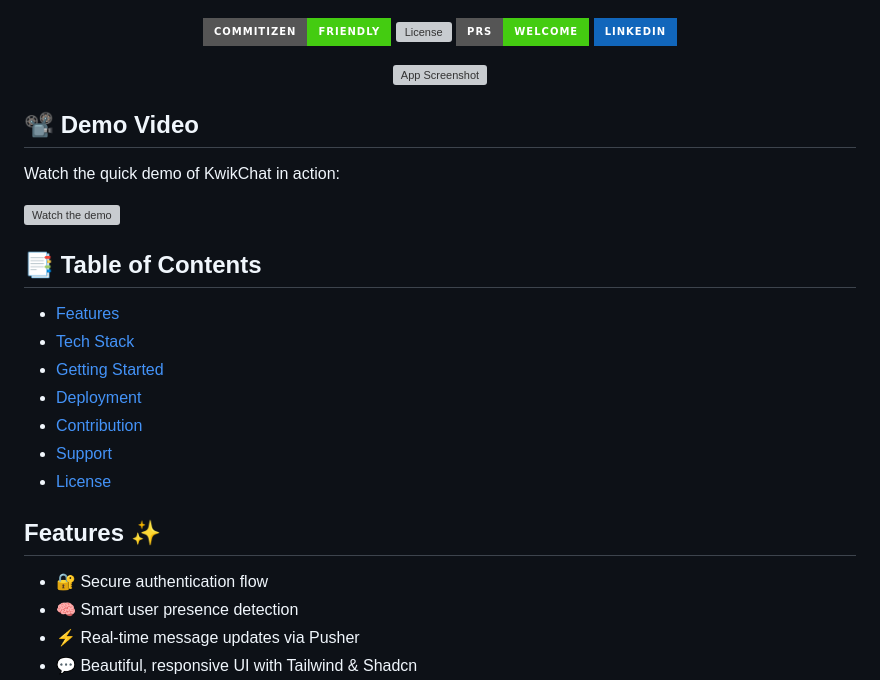
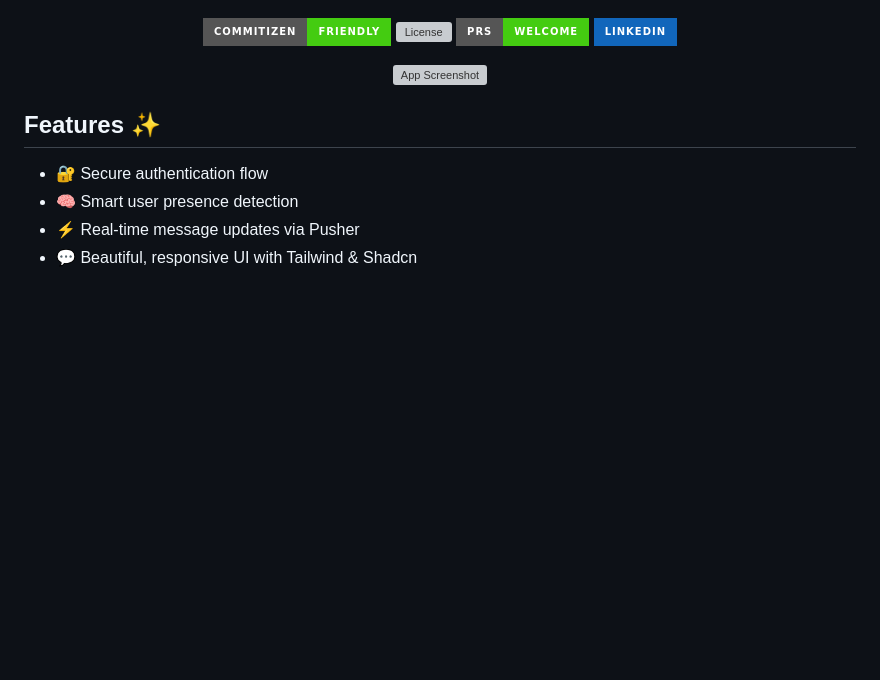
Before and after one commit to nilotpaldhar/test-app, a Markdown page: README.md, the part around the change. Rendered like a GitHub page; badges without logos; blank space fills up the shorter version; grey boxes are pictures that could not be loaded.

Commit message:
chore: remove table of contents

```diff
--- a/README.md
+++ b/README.md
@@ -37,22 +37,6 @@
 <p align="center">
   <img src="https://ik.imagekit.io/haio54fgp/kwikchat-assets/app-overview.png?updatedAt=1744297521447" alt="App Screenshot" />
 </p>
-
-## 📽️ Demo Video
-
-Watch the quick demo of KwikChat in action:
-
-[![Watch the demo](https://img.youtube.com/vi/YOUR_VIDEO_ID/0.jpg)](https://www.youtube.com/watch?v=YOUR_VIDEO_ID)
-
-## 📑 Table of Contents
-
-- [Features](#features-)
-- [Tech Stack](#tech-stack-)
-- [Getting Started](#getting-started-)
-- [Deployment](#deployment-)
-- [Contribution](#contribution-)
-- [Support](#support-)
-- [License](#license-)
 
 ## Features ✨
 
```
